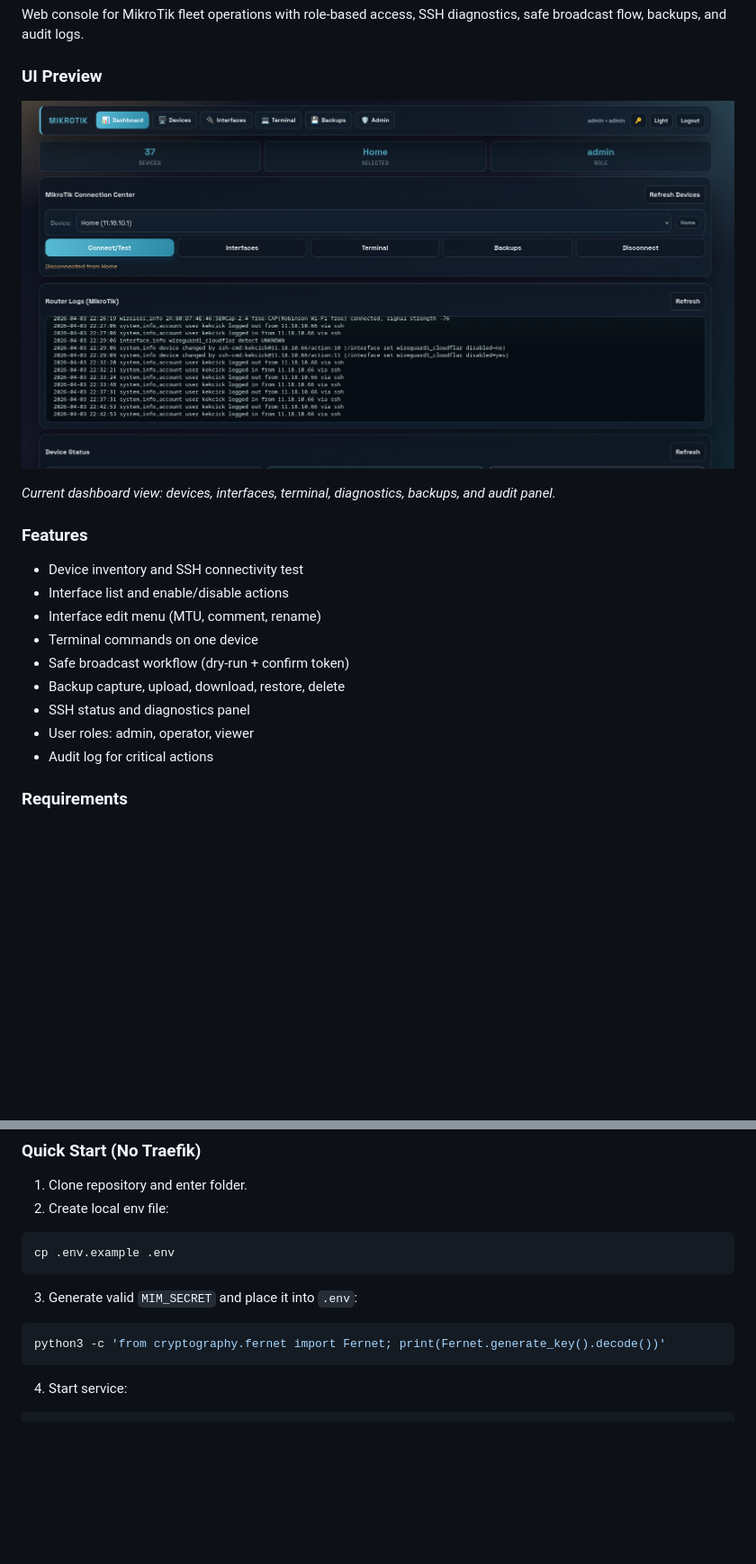
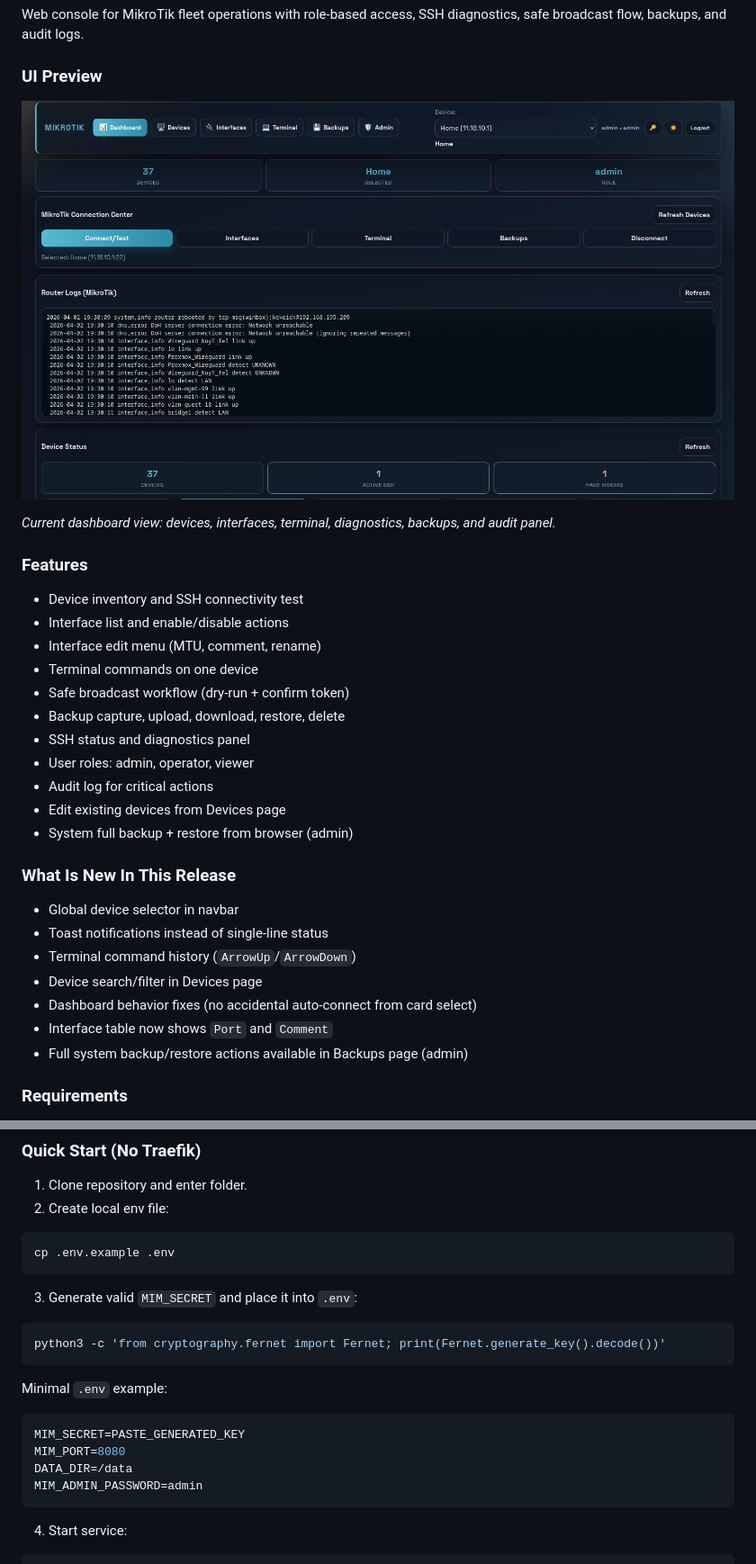
Before and after one commit to kekcick1/mikrotik_console, a Markdown page: README.md, 2 parts joined by grey strips. Shown: that part at 90% size. GitHub-like rendering; pictures changed too: assets/screenshots/screenshot-2026-04-03.png (deleted), assets/screenshots/screenshot-2026-04-04.png (added); blank space fills up the shorter version.

Commit message:
release: docs, device edit, interfaces meta, and system full backup restore

````diff
--- a/README.md
+++ b/README.md
@@ -10,7 +10,7 @@ Web console for MikroTik fleet operations with role-based access, SSH diagnostic
 
 ### UI Preview
 
-![Mikrotik Console UI](assets/screenshots/screenshot-2026-04-03.png)
+![Mikrotik Console UI](assets/screenshots/screenshot-2026-04-04.png)
 
 _Current dashboard view: devices, interfaces, terminal, diagnostics, backups, and audit panel._
 
@@ -25,6 +25,18 @@ _Current dashboard view: devices, interfaces, terminal, diagnostics, backups, an
 - SSH status and diagnostics panel
 - User roles: admin, operator, viewer
 - Audit log for critical actions
+- Edit existing devices from Devices page
+- System full backup + restore from browser (admin)
+
+### What Is New In This Release
+
+- Global device selector in navbar
+- Toast notifications instead of single-line status
+- Terminal command history (`ArrowUp`/`ArrowDown`)
+- Device search/filter in Devices page
+- Dashboard behavior fixes (no accidental auto-connect from card select)
+- Interface table now shows `Port` and `Comment`
+- Full system backup/restore actions available in Backups page (admin)
 
 ### Requirements
 
@@ -45,6 +57,15 @@ cp .env.example .env
 
 ```bash
 python3 -c 'from cryptography.fernet import Fernet; print(Fernet.generate_key().decode())'
+```
+
+Minimal `.env` example:
+
+```env
+MIM_SECRET=PASTE_GENERATED_KEY
+MIM_PORT=8080
+DATA_DIR=/data
+MIM_ADMIN_PASSWORD=admin
 ```
 
 4. Start service:
````
Also changed, not shown: other parts of README.md (+60 -1 lines), CHANGELOG.md (added, +21 -0 lines), 6 other files.
